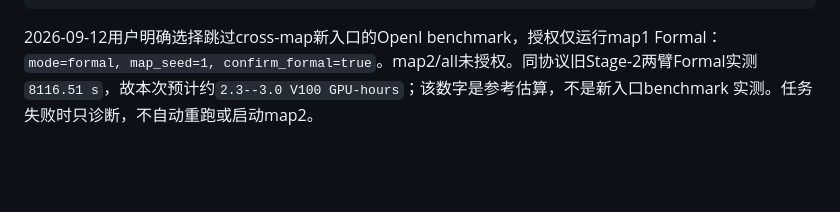
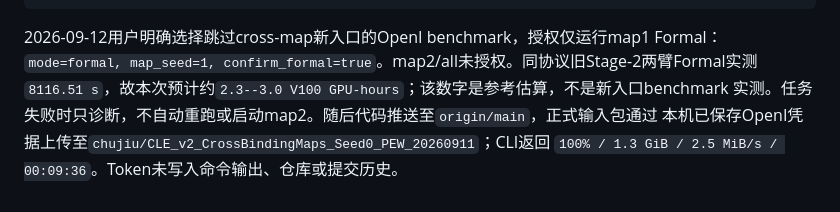
Before and after one commit to yibinlin-fl/fedprime-d2c, a Markdown page: docs/project/CURRENT_PROJECT_MEMORY.md, the part around the change. Drawn GitHub-style; blank space fills up the shorter version.

```diff
--- a/docs/project/CURRENT_PROJECT_MEMORY.md
+++ b/docs/project/CURRENT_PROJECT_MEMORY.md
@@ -4363,4 +4363,6 @@ deliverables/cle_hfl_full_paper_web_handoff_20260911/CLE_HFL_FULL_PAPER_WEB_HAND
 2026-09-12用户明确选择跳过cross-map新入口的OpenI benchmark，授权仅运行map1 Formal：
 `mode=formal, map_seed=1, confirm_formal=true`。map2/all未授权。同协议旧Stage-2两臂Formal实测
 `8116.51 s`，故本次预计约`2.3--3.0 V100 GPU-hours`；该数字是参考估算，不是新入口benchmark
-实测。任务失败时只诊断，不自动重跑或启动map2。
+实测。任务失败时只诊断，不自动重跑或启动map2。随后代码推送至`origin/main`，正式输入包通过
+本机已保存OpenI凭据上传至`chujiu/CLE_v2_CrossBindingMaps_Seed0_PEW_20260911`；CLI返回
+`100% / 1.3 GiB / 2.5 MiB/s / 00:09:36`。Token未写入命令输出、仓库或提交历史。
```
Also changed, not shown: docs/handoffs/latest.md (+4 -2 lines), 1 other file.
